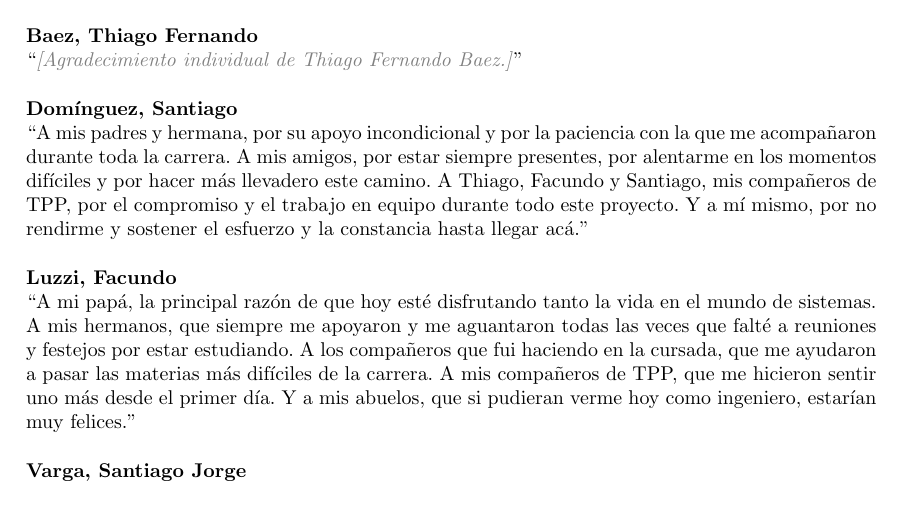
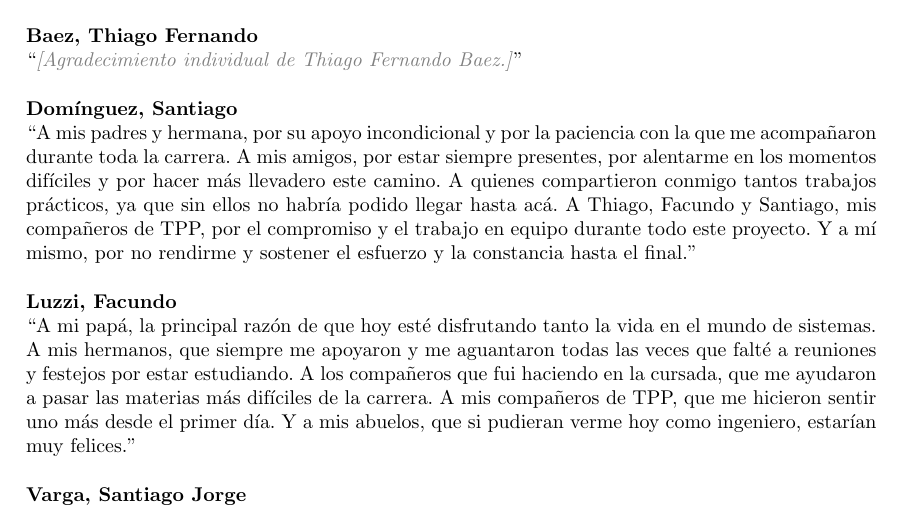
Before and after one commit to ParkLink-AR/Documentacion, a LaTeX document (main.tex, which reads tex/agradecimientos.tex): part of page 11 of 93, cut so that both start at the same text. Compiled offline with pdfLaTeX.

Commit message:
mini cambio agradecimientos

```diff
--- a/tex/agradecimientos.tex
+++ b/tex/agradecimientos.tex
@@ -32,7 +32,7 @@ Agradecemos también a los docentes y al personal no docente de la Facultad de I
 \vspace{0.3cm}
 
 \noindent\textbf{Domínguez, Santiago}\\
-``A mis padres y hermana, por su apoyo incondicional y por la paciencia con la que me acompañaron durante toda la carrera. A mis amigos, por estar siempre presentes, por alentarme en los momentos difíciles y por hacer más llevadero este camino. A Thiago, Facundo y Santiago, mis compañeros de TPP, por el compromiso y el trabajo en equipo durante todo este proyecto. Y a mí mismo, por no rendirme y sostener el esfuerzo y la constancia hasta llegar acá.''
+``A mis padres y hermana, por su apoyo incondicional y por la paciencia con la que me acompañaron durante toda la carrera. A mis amigos, por estar siempre presentes, por alentarme en los momentos difíciles y por hacer más llevadero este camino. A quienes compartieron conmigo tantos trabajos prácticos, ya que sin ellos no habría podido llegar hasta acá. A Thiago, Facundo y Santiago, mis compañeros de TPP, por el compromiso y el trabajo en equipo durante todo este proyecto. Y a mí mismo, por no rendirme y sostener el esfuerzo y la constancia hasta el final.''
 
 \vspace{0.3cm}
 
```
Also changed, not shown: 1 other file.
